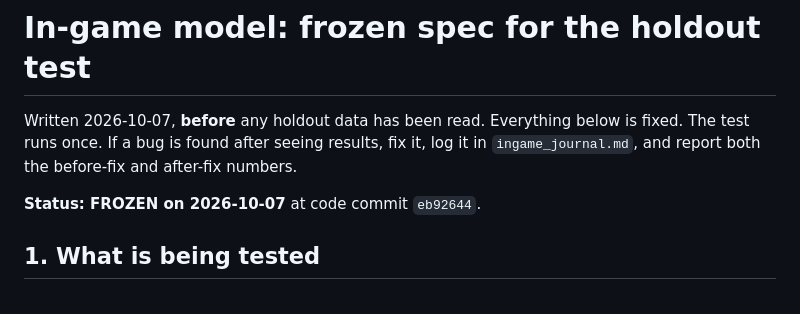
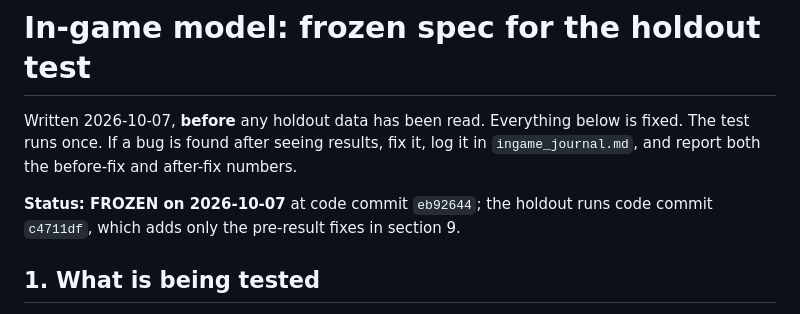
Before and after one commit to casperngeen/event-pred, a Markdown page: reports/holdout_spec.md, the part around the change. GitHub-like rendering.

Commit message:
Record the code commit the holdout runs
Co-Authored-By: Claude Opus 5.5 <noreply@anthropic.com>

```diff
--- a/reports/holdout_spec.md
+++ b/reports/holdout_spec.md
@@ -4,7 +4,7 @@ Written 2026-10-07, **before** any holdout data has been read. Everything below
 runs once. If a bug is found after seeing results, fix it, log it in `ingame_journal.md`, and report
 both the before-fix and after-fix numbers.
 
-**Status: FROZEN on 2026-10-07** at code commit `eb92644`.
+**Status: FROZEN on 2026-10-07** at code commit `eb92644`; the holdout runs code commit `c4711df`, which adds only the pre-result fixes in section 9.
 
 ## 1. What is being tested
 
```
